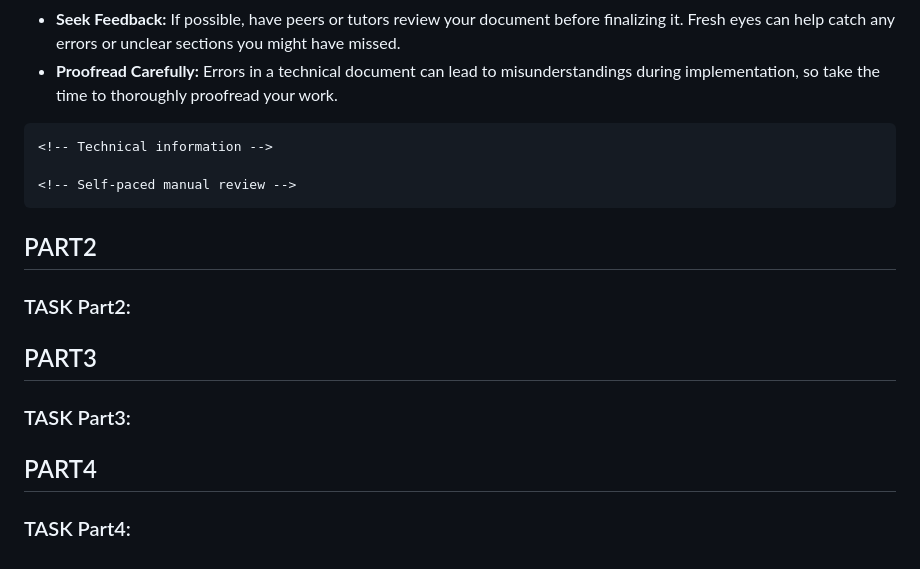
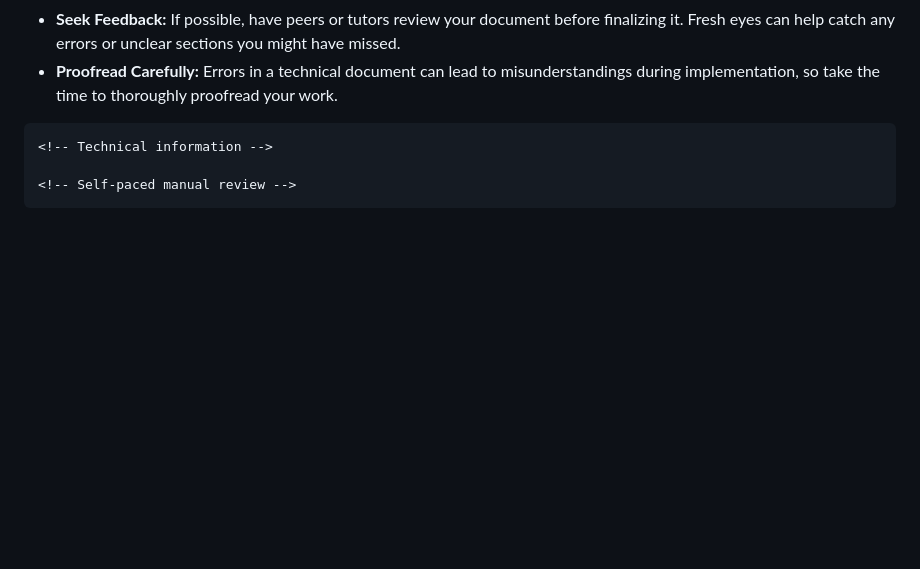
Before and after one commit to Gromuf/HBnB_Part4, a Markdown page: README.md, the part around the change. Rendered like a GitHub page; blank space fills up the shorter version.

Commit message:
Delete PART2, PART3, and PART4 sections (were empty)
Removed sections for PART2, PART3, and PART4 from README.

```diff
--- a/README.md
+++ b/README.md
@@ -809,12 +809,3 @@ API--&gt;&gt;User: Return Success/Failure
       <div class="align-items-center d-flex justify-content-between">
 
 <div>
-
-## PART2
-### TASK Part2:
-
-## PART3
-### TASK Part3:
-
-## PART4
-### TASK Part4:
```
